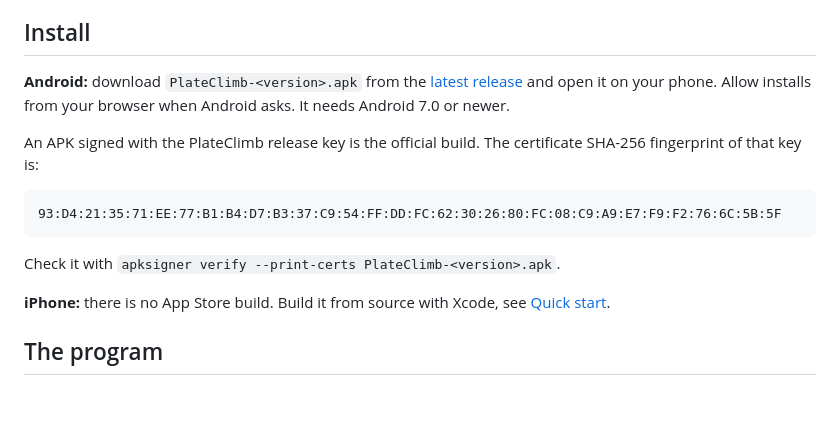
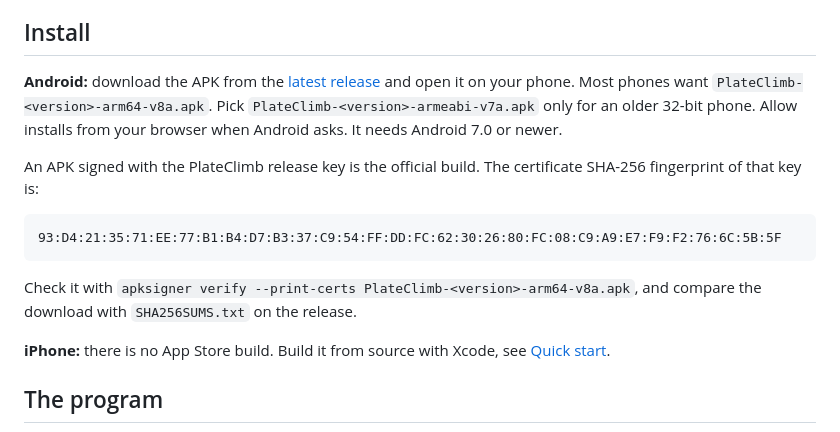
Before and after one commit to likwiid/plateclimb, a Markdown page: README.md, the part around the change. Rendered like a GitHub page; blank space fills up the shorter version.

Commit message:
chore: point Android users at the per-ABI APKs in the README

````diff
--- a/README.md
+++ b/README.md
@@ -24,10 +24,11 @@ your phone.
 
 ## Install
 
-**Android:** download `PlateClimb-<version>.apk` from the
+**Android:** download the APK from the
 [latest release](https://github.com/likwiid/plateclimb/releases/latest) and open
-it on your phone. Allow installs from your browser when Android asks. It needs
-Android 7.0 or newer.
+it on your phone. Most phones want `PlateClimb-<version>-arm64-v8a.apk`. Pick
+`PlateClimb-<version>-armeabi-v7a.apk` only for an older 32-bit phone. Allow
+installs from your browser when Android asks. It needs Android 7.0 or newer.
 
 An APK signed with the PlateClimb release key is the official build. The
 certificate SHA-256 fingerprint of that key is:
@@ -36,7 +37,8 @@ certificate SHA-256 fingerprint of that key is:
 93:D4:21:35:71:EE:77:B1:B4:D7:B3:37:C9:54:FF:DD:FC:62:30:26:80:FC:08:C9:A9:E7:F9:F2:76:6C:5B:5F
 ```
 
-Check it with `apksigner verify --print-certs PlateClimb-<version>.apk`.
+Check it with `apksigner verify --print-certs PlateClimb-<version>-arm64-v8a.apk`,
+and compare the download with `SHA256SUMS.txt` on the release.
 
 **iPhone:** there is no App Store build. Build it from source with Xcode, see
 [Quick start](#quick-start).
````
